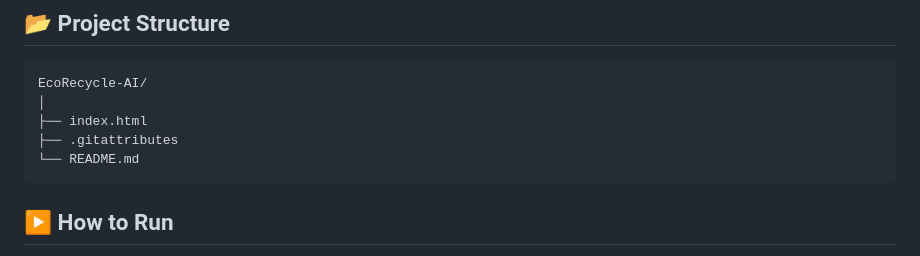
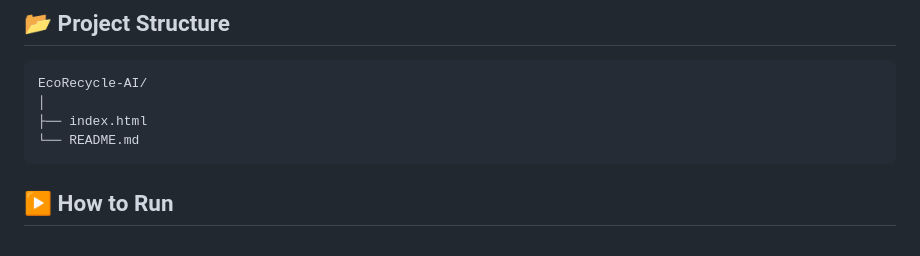
Before and after one commit to rajnandini2533/EcoRecycle-AI, a Markdown page: README.md, the part around the change. Rendered like a GitHub page.

Commit message:
Update project structure in README
Remove .gitattributes from project structure in README.

````diff
--- a/README.md
+++ b/README.md
@@ -77,7 +77,6 @@ Includes a gamification concept to encourage responsible recycling and user part
 EcoRecycle-AI/
 │
 ├── index.html
-├── .gitattributes
 └── README.md
 ```
 
````
